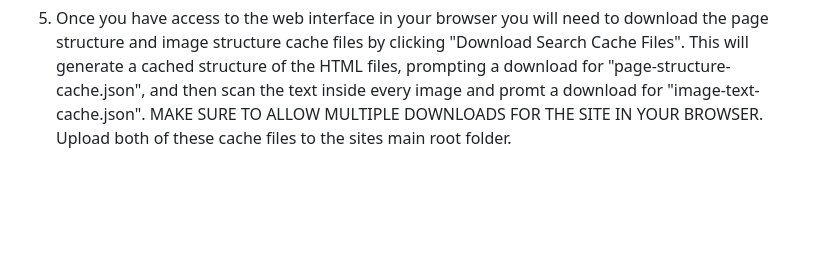
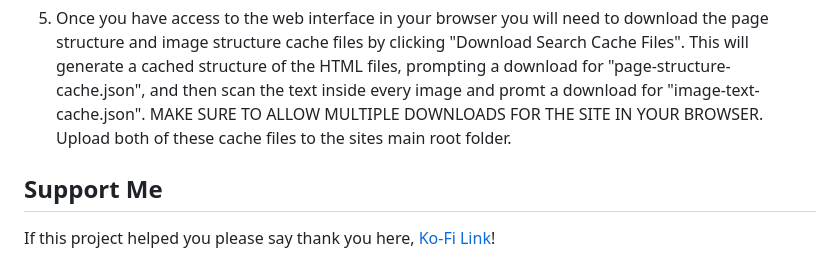
Before and after one commit to coregtree/cherrytree-notes-web-interface, a Markdown page: README.md, the part around the change. Drawn GitHub-style; blank space fills up the shorter version.

```diff
--- a/README.md
+++ b/README.md
@@ -51,3 +51,6 @@ image structure cache files by clicking "Download Search Cache Files". This will
 the HTML files, prompting a download for "page-structure-cache.json", and then scan the text inside every image
 and promt a download for "image-text-cache.json". MAKE SURE TO ALLOW MULTIPLE DOWNLOADS FOR THE SITE
 IN YOUR BROWSER. Upload both of these cache files to the sites main root folder.
+
+## Support Me
+If this project helped you please say thank you here, [Ko-Fi Link](https://ko-fi.com/coregtree)!
```
